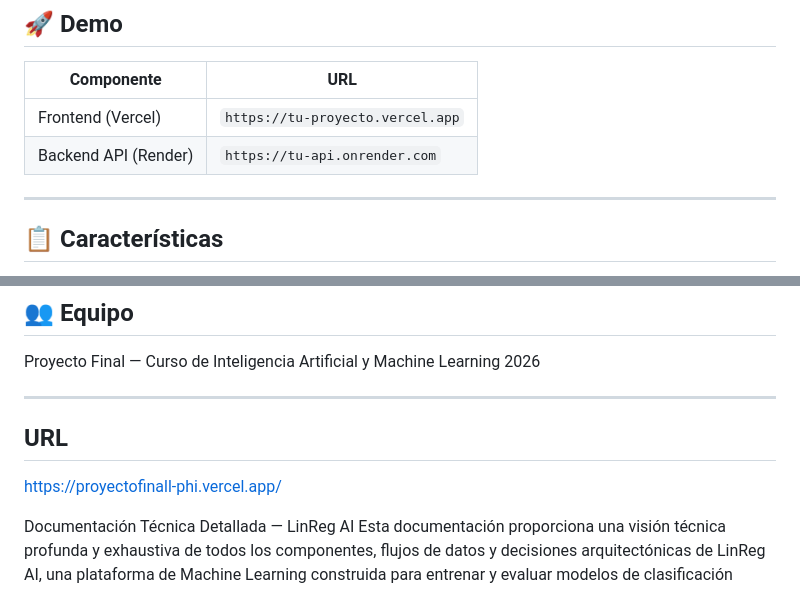
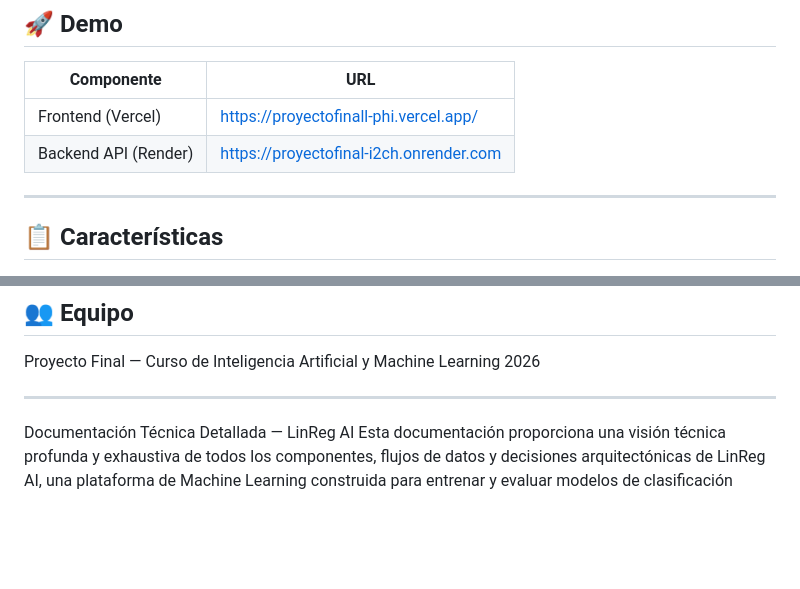
Before and after one commit to Sahn2005/Proyectofinal, a Markdown page: README.md, 2 parts joined by grey strips. Drawn GitHub-style; blank space fills up the shorter version.

Commit message:
Update project URLs in README.md
Updated project URLs for frontend and backend in README.

```diff
--- a/README.md
+++ b/README.md
@@ -9,8 +9,8 @@
 
 | Componente | URL |
 |------------|-----|
-| Frontend (Vercel) | `https://tu-proyecto.vercel.app` |
-| Backend API (Render) | `https://tu-api.onrender.com` |
+| Frontend (Vercel) | https://proyectofinall-phi.vercel.app/ |
+| Backend API (Render) | https://proyectofinal-i2ch.onrender.com |
 
 ---
 
@@ -294,9 +294,6 @@ Proyecto Final — Curso de Inteligencia Artificial y Machine Learning 2026
 
 ---
 
-## URL
-https://proyectofinall-phi.vercel.app/
-
 
 
 
```
